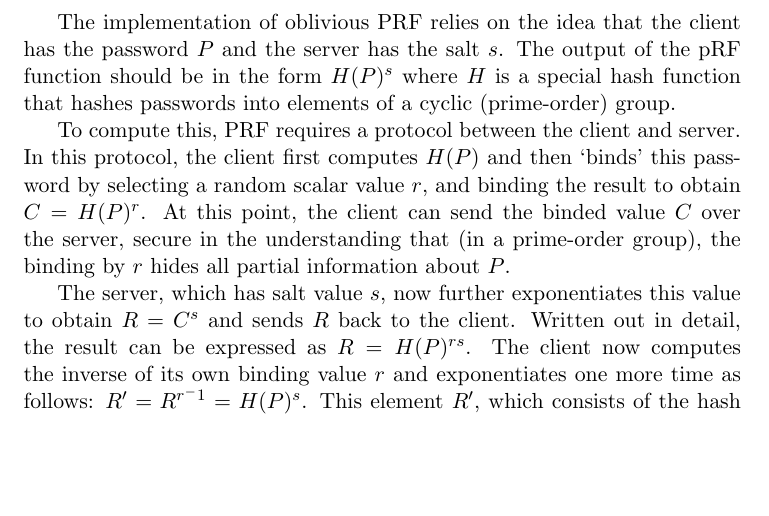
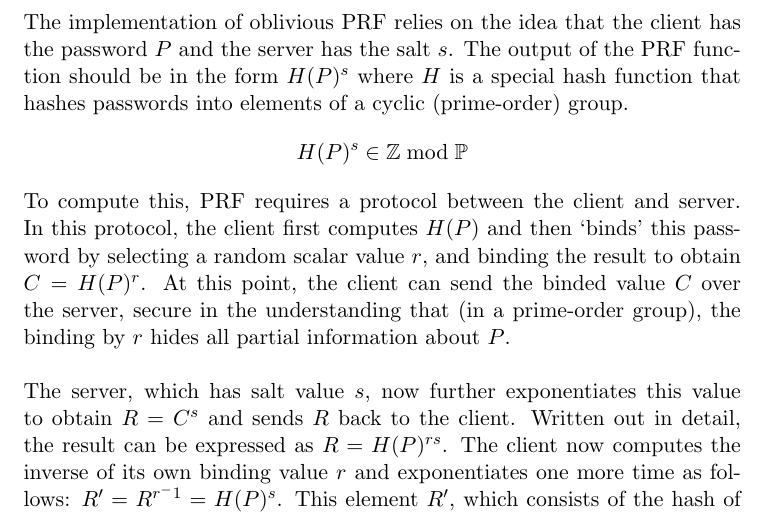
Before and after one commit to lucianjames/Cyber-EPQ-project, a LaTeX paper (HEAPAAMOA.tex): part of page 9 of 10, cut so that both start at the same text, the shorter picture padded with empty space. Compiled offline with pdfLaTeX.

Commit message:
Update HEAPAAMOA.tex

```diff
--- a/HEAPAAMOA.tex
+++ b/HEAPAAMOA.tex
@@ -177,10 +176,8 @@ The basic idea of such a function is that the server and client can jointly comp
 The implementation of oblivious PRF relies on the idea that the client has the password $P$ and the server has the salt $s$.
-The output of the pRF function should be in the form $H(P)^s$ where $H$ is a special hash function that hashes passwords into elements of a cyclic (prime-order) group.
-
-To compute this, PRF requires a protocol between the client and server. In this protocol, the client first computes $H(P)$ and then `binds' this password by selecting a random scalar value $r$, and binding the result to obtain $C=H(P)^r$. At this point, the client can send the binded value $C$ over the server, secure in the understanding that (in a prime-order group), the binding by $r$ hides all partial information about $P$.
-
-The server, which has salt value $s$, now further exponentiates this value to obtain $R=C^s$ and sends $R$ back to the client. Written out in detail, the result can be expressed as $R=H(P)^{rs}$. The client now computes the inverse of its own binding value $r$ and exponentiates one more time as follows: $R'=R^{r^-1}=H(P)^s$. This element $R'$, which consists of the hash of the password exponentiated by the salt, is the output of the desired PRF function.
-
+The output of the PRF function should be in the form $H(P)^s$ where $H$ is a special hash function that hashes passwords into elements of a cyclic (prime-order) group.
+$$H(P)^s \in \mathbb{Z} \bmod \mathbb{P}$$
+To compute this, PRF requires a protocol between the client and server. In this protocol, the client first computes $H(P)$ and then `binds' this password by selecting a random scalar value $r$, and binding the result to obtain $C=H(P)^r$. At this point, the client can send the binded value $C$ over the server, secure in the understanding that (in a prime-order group), the binding by $r$ hides all partial information about $P$.\\\\
+The server, which has salt value $s$, now further exponentiates this value to obtain $R=C^s$ and sends $R$ back to the client. Written out in detail, the result can be expressed as $R=H(P)^{rs}$. The client now computes the inverse of its own binding value $r$ and exponentiates one more time as follows: $R'=R^{r^-1}=H(P)^s$. This element $R'$, which consists of the hash of the password exponentiated by the salt, is the output of the desired PRF function.\\\\
 A nice feature of this protocol is that if the client enters the wrong password into the protocol, it should obtain a value which is very different from the actual value it wants. This guarantee comes from the fact the hash function is very likely to produce wildly different outputs for distinct passwords.
 
 
```
Also changed, not shown: HEAPAAMOA.tex (3 more changed lines).
